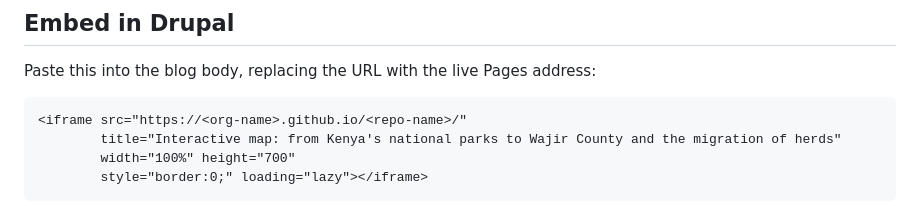
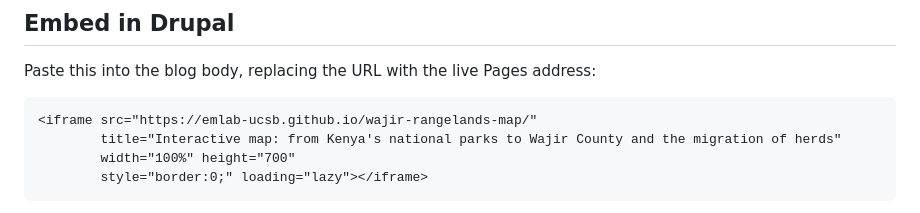
Before and after one commit to emlab-ucsb/wajir-rangelands-map, a Markdown page: README.md, the part around the change. GitHub-like rendering.

````diff
--- a/README.md
+++ b/README.md
@@ -18,7 +18,7 @@ Pages is free for public repositories. A private repository needs a paid GitHub
 Paste this into the blog body, replacing the URL with the live Pages address:
 
 ```html
-<iframe src="https://<org-name>.github.io/<repo-name>/"
+<iframe src="https://emlab-ucsb.github.io/wajir-rangelands-map/"
         title="Interactive map: from Kenya's national parks to Wajir County and the migration of herds"
         width="100%" height="700"
         style="border:0;" loading="lazy"></iframe>
````
